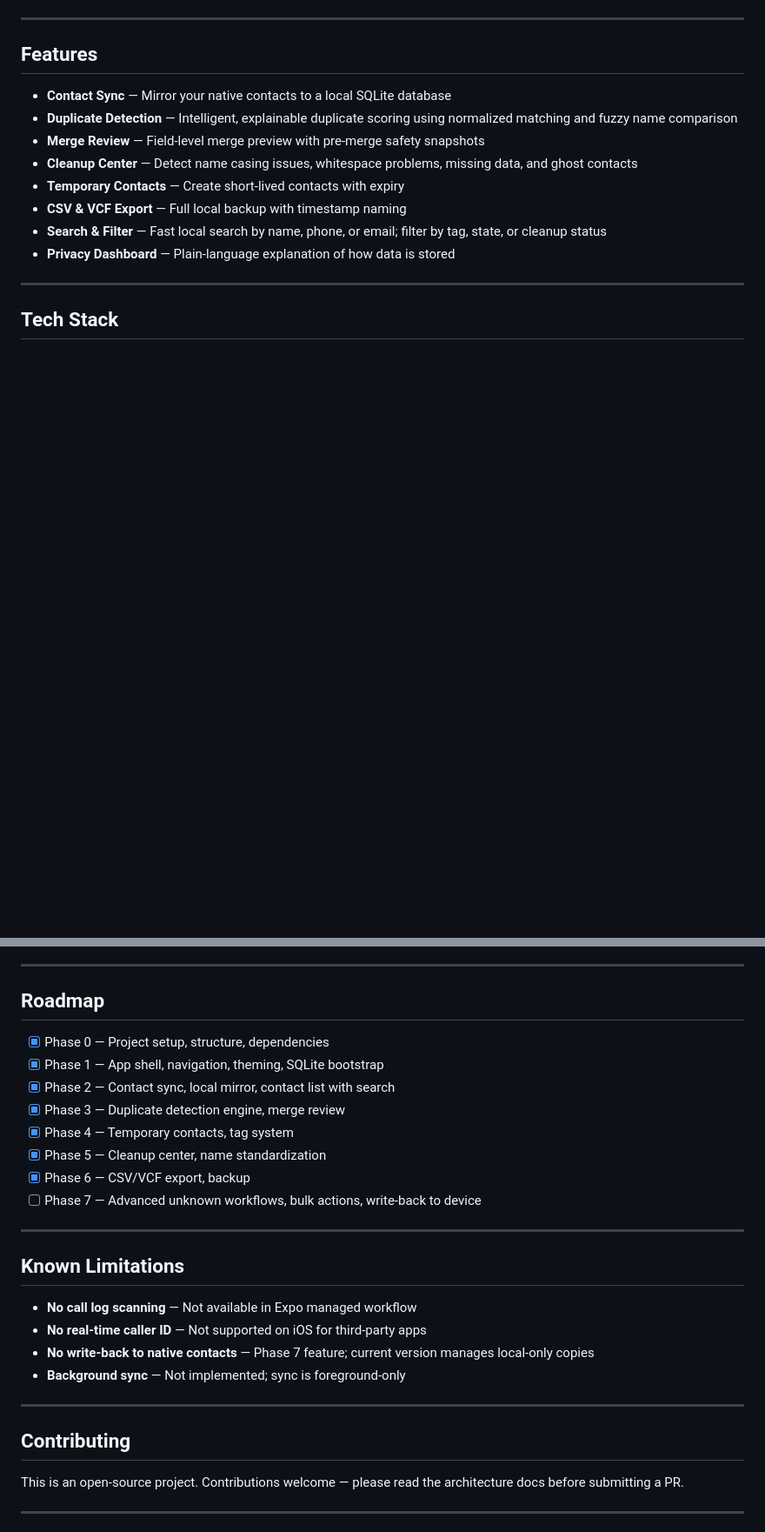
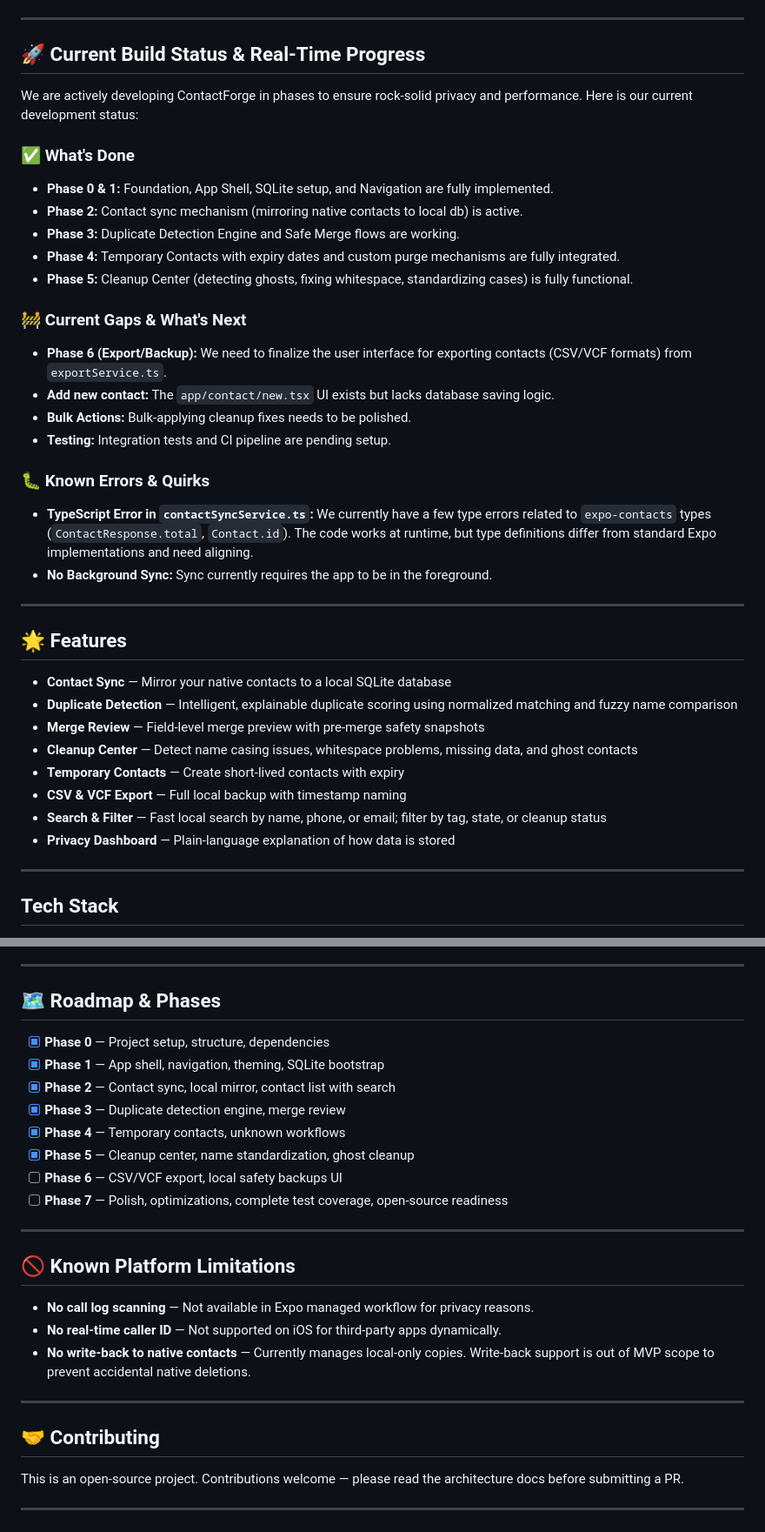
Before and after one commit to Shivanshmishra7275/Contact-Forge, a Markdown page: README.md, 2 parts joined by grey strips. Shown at 87% size. GitHub-like rendering; blank space fills up the shorter version.

Commit message:
feat: completed Phase 5 cleanup center and updated README documentation

```diff
--- a/README.md
+++ b/README.md
@@ -7,6 +10,29 @@ ContactForge helps you organize, clean, and manage your contacts entirely on-dev
 ---
 
-## Features
+## 🚀 Current Build Status & Real-Time Progress
+
+We are actively developing ContactForge in phases to ensure rock-solid privacy and performance. Here is our current development status:
+
+### ✅ What's Done
+- **Phase 0 & 1:** Foundation, App Shell, SQLite setup, and Navigation are fully implemented.
+- **Phase 2:** Contact sync mechanism (mirroring native contacts to local db) is active.
+- **Phase 3:** Duplicate Detection Engine and Safe Merge flows are working.
+- **Phase 4:** Temporary Contacts with expiry dates and custom purge mechanisms are fully integrated.
+- **Phase 5:** Cleanup Center (detecting ghosts, fixing whitespace, standardizing cases) is fully functional.
+
+### 🚧 Current Gaps & What's Next
+- **Phase 6 (Export/Backup):** We need to finalize the user interface for exporting contacts (CSV/VCF formats) from `exportService.ts`.
+- **Add new contact:** The `app/contact/new.tsx` UI exists but lacks database saving logic.
+- **Bulk Actions:** Bulk-applying cleanup fixes needs to be polished.
+- **Testing:** Integration tests and CI pipeline are pending setup.
+
+### 🐛 Known Errors & Quirks
+- **TypeScript Error in `contactSyncService.ts`:** We currently have a few type errors related to `expo-contacts` types (`ContactResponse.total`, `Contact.id`). The code works at runtime, but type definitions differ from standard Expo implementations and need aligning.
+- **No Background Sync:** Sync currently requires the app to be in the foreground.
+
+---
+
+## 🌟 Features
 
 - **Contact Sync** — Mirror your native contacts to a local SQLite database
 - **Duplicate Detection** — Intelligent, explainable duplicate scoring using normalized matching and fuzzy name comparison
@@ -85,29 +111,28 @@ ContactForge is designed from the ground up for privacy:
 
 ---
 
-## Roadmap
+## 🗺️ Roadmap & Phases
 
-- [x] Phase 0 — Project setup, structure, dependencies
-- [x] Phase 1 — App shell, navigation, theming, SQLite bootstrap
-- [x] Phase 2 — Contact sync, local mirror, contact list with search
-- [x] Phase 3 — Duplicate detection engine, merge review
-- [x] Phase 4 — Temporary contacts, tag system
-- [x] Phase 5 — Cleanup center, name standardization
-- [x] Phase 6 — CSV/VCF export, backup
-- [ ] Phase 7 — Advanced unknown workflows, bulk actions, write-back to device
+- [x] **Phase 0** — Project setup, structure, dependencies
+- [x] **Phase 1** — App shell, navigation, theming, SQLite bootstrap
+- [x] **Phase 2** — Contact sync, local mirror, contact list with search
+- [x] **Phase 3** — Duplicate detection engine, merge review
+- [x] **Phase 4** — Temporary contacts, unknown workflows
+- [x] **Phase 5** — Cleanup center, name standardization, ghost cleanup
+- [ ] **Phase 6** — CSV/VCF export, local safety backups UI
+- [ ] **Phase 7** — Polish, optimizations, complete test coverage, open-source readiness
 
 ---
 
-## Known Limitations
+## 🚫 Known Platform Limitations
 
-- **No call log scanning** — Not available in Expo managed workflow
-- **No real-time caller ID** — Not supported on iOS for third-party apps
-- **No write-back to native contacts** — Phase 7 feature; current version manages local-only copies
-- **Background sync** — Not implemented; sync is foreground-only
+- **No call log scanning** — Not available in Expo managed workflow for privacy reasons.
+- **No real-time caller ID** — Not supported on iOS for third-party apps dynamically.
+- **No write-back to native contacts** — Currently manages local-only copies. Write-back support is out of MVP scope to prevent accidental native deletions.
 
 ---
 
-## Contributing
+## 🤝 Contributing
 
 This is an open-source project. Contributions welcome — please read the architecture docs before submitting a PR.
 
```
Also changed, not shown: other parts of README.md (+4 -1 lines).
